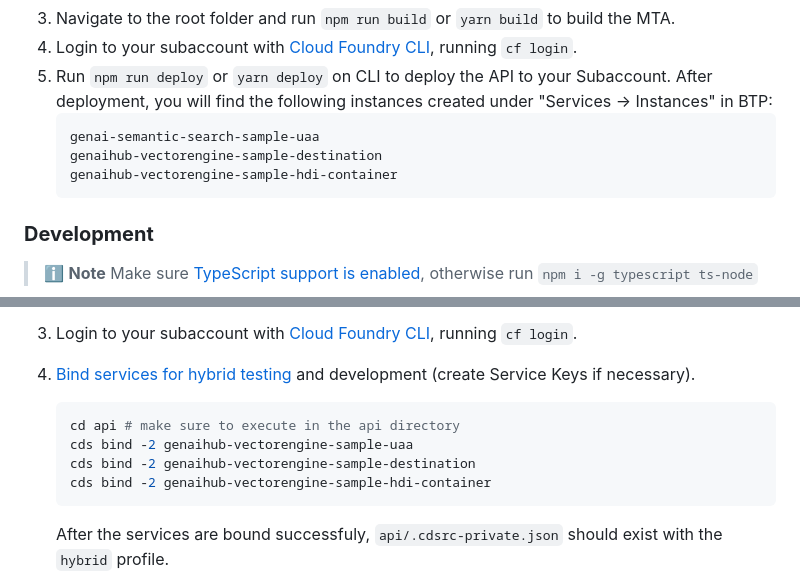
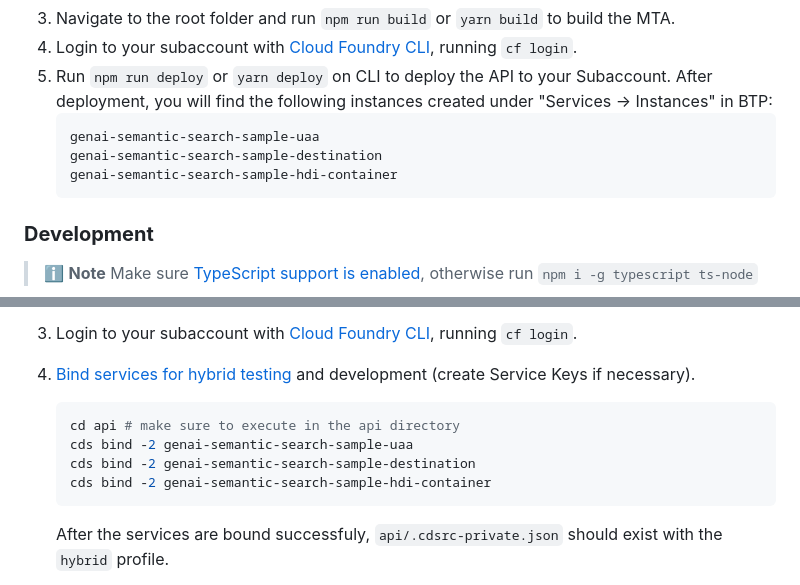
Before and after one commit to SAP-samples/btp-cap-genai-semantic-search, a Markdown page: docs/tutorial/2-Setup and Deploy.md, 2 parts joined by grey strips. Drawn GitHub-style.

Commit message:
Update 2-Setup and Deploy.md
Signed-off-by: johannagonnzdz <162330474+johannagonnzdz@users.noreply.github.com>

````diff
--- a/docs/tutorial/2-Setup and Deploy.md
+++ b/docs/tutorial/2-Setup and Deploy.md
@@ -47,8 +47,8 @@ To start with this project, follow these steps:
 5. Run `npm run deploy` or `yarn deploy` on CLI to deploy the API to your Subaccount. After deployment, you will find the following instances created under "Services -> Instances" in BTP:
    ```yaml
    genai-semantic-search-sample-uaa
-   genaihub-vectorengine-sample-destination
-   genaihub-vectorengine-sample-hdi-container
+   genai-semantic-search-sample-destination
+   genai-semantic-search-sample-hdi-container
    ```
 ### **Development**
 
@@ -61,9 +61,9 @@ To start with this project, follow these steps:
 4. [Bind services for hybrid testing](https://cap.cloud.sap/docs/advanced/hybrid-testing) and development (create Service Keys if necessary).
    ```yaml
    cd api # make sure to execute in the api directory
-   cds bind -2 genaihub-vectorengine-sample-uaa
-   cds bind -2 genaihub-vectorengine-sample-destination
-   cds bind -2 genaihub-vectorengine-sample-hdi-container
+   cds bind -2 genai-semantic-search-sample-uaa
+   cds bind -2 genai-semantic-search-sample-destination
+   cds bind -2 genai-semantic-search-sample-hdi-container
    ```
    After the services are bound successfuly, `api/.cdsrc-private.json` should exist with the `hybrid` profile.
 
````
